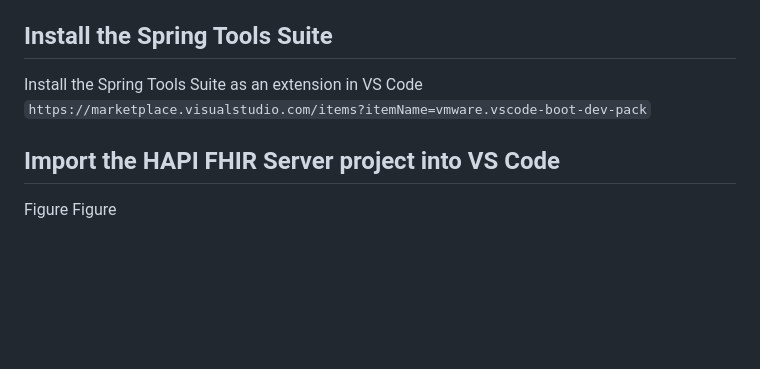
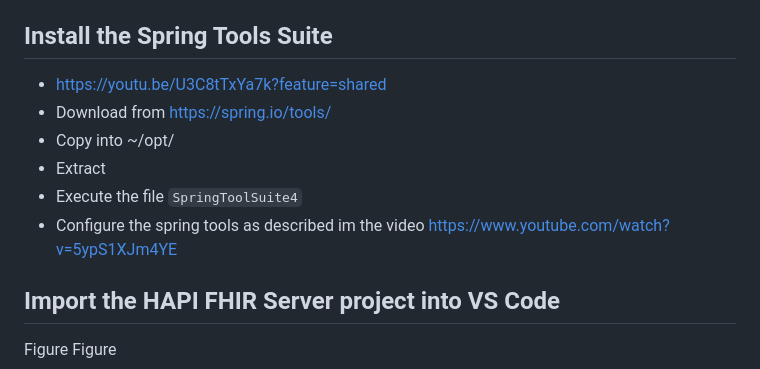
Before and after one commit to rafamayo/Workshop-UPNA-2024, a Markdown page: Setup_scenario_1.md, the part around the change. Drawn GitHub-style; blank space fills up the shorter version.

```diff
--- a/Setup_scenario_1.md
+++ b/Setup_scenario_1.md
@@ -129,7 +129,13 @@ You can go right ahead and tell Amarok to use postgresql to store its music cata
 
 
 ## Install the Spring Tools Suite
-Install the Spring Tools Suite as an extension in VS Code `https://marketplace.visualstudio.com/items?itemName=vmware.vscode-boot-dev-pack`
++ https://youtu.be/U3C8tTxYa7k?feature=shared
++ Download from https://spring.io/tools/
++ Copy into ~/opt/
++ Extract
++ Execute the file `SpringToolSuite4`
++ Configure the spring tools as described im the video  https://www.youtube.com/watch?v=5ypS1XJm4YE
+
 
 ## Import the HAPI FHIR Server project into VS Code
 Figure
```
